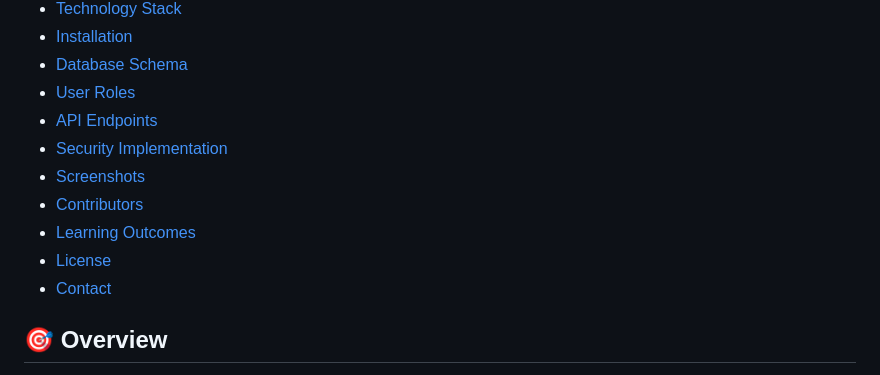
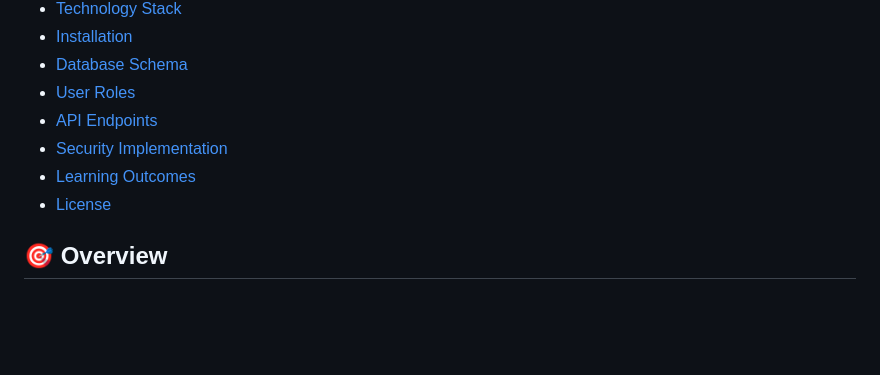
Before and after one commit to dogergdp/Classroom-Reservation, a Markdown page: README.md, the part around the change. GitHub-like rendering; blank space fills up the shorter version.

```diff
--- a/README.md
+++ b/README.md
@@ -18,11 +18,8 @@
 - [User Roles](#user-roles)
 - [API Endpoints](#api-endpoints)
 - [Security Implementation](#security-implementation)
-- [Screenshots](#screenshots)
-- [Contributors](#contributors)
 - [Learning Outcomes](#learning-outcomes)
 - [License](#license)
-- [Contact](#contact)
 
 ## 🎯 Overview
 
```
